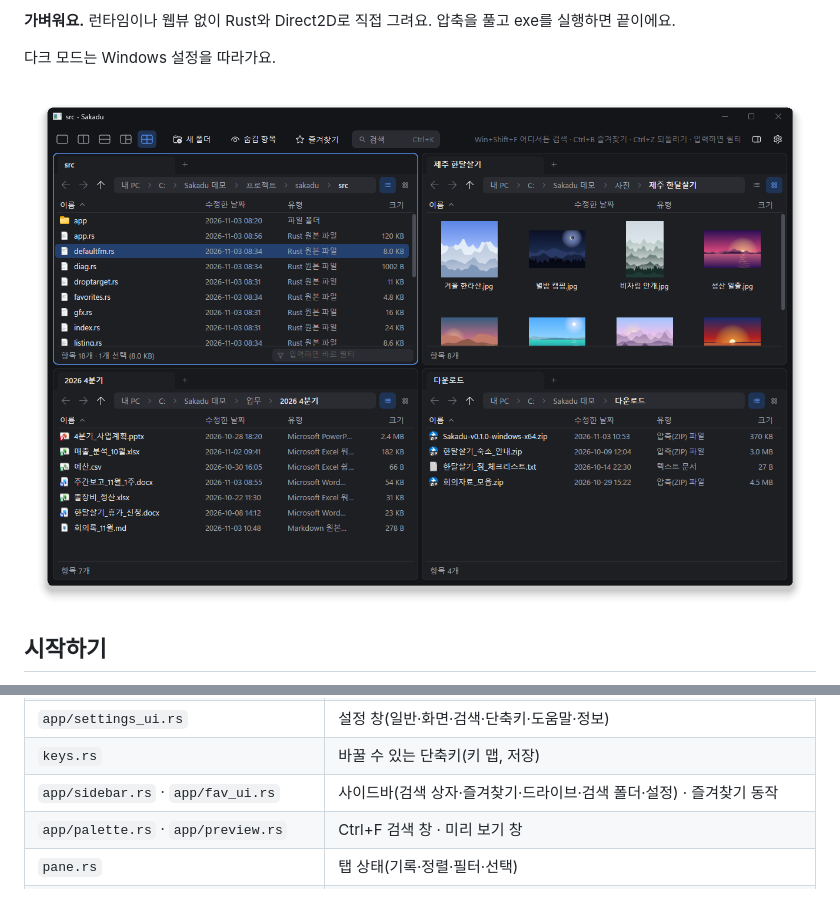
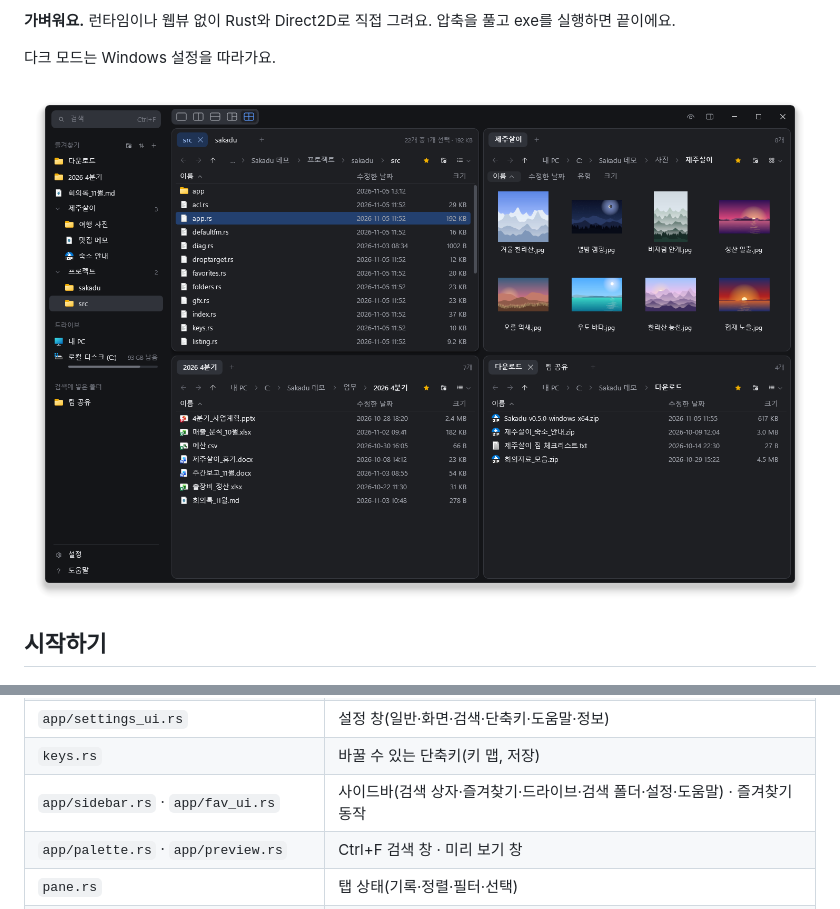
Before and after one commit to noddish/sakadu, a Markdown page: README.md, 2 parts joined by grey strips. GitHub-like rendering; pictures changed too: docs/screenshot-dark.png; folded sections open.

```diff
--- a/README.md
+++ b/README.md
@@ -221,7 +221,7 @@ cargo test
 | `app.rs` | 레이아웃, 입력, 그리기, 칸·탭 동작 |
 | `app/settings_ui.rs` | 설정 창(일반·화면·검색·단축키·도움말·정보) |
 | `keys.rs` | 바꿀 수 있는 단축키(키 맵, 저장) |
-| `app/sidebar.rs` · `app/fav_ui.rs` | 사이드바(검색 상자·즐겨찾기·드라이브·검색 폴더·설정) · 즐겨찾기 동작 |
+| `app/sidebar.rs` · `app/fav_ui.rs` | 사이드바(검색 상자·즐겨찾기·드라이브·검색 폴더·설정·도움말) · 즐겨찾기 동작 |
 | `app/palette.rs` · `app/preview.rs` | Ctrl+F 검색 창 · 미리 보기 창 |
 | `pane.rs` | 탭 상태(기록·정렬·필터·선택) |
 | `listing.rs` | 폴더 열거, 내 PC, 표시 형식 |
```
Also changed, not shown: other parts of README.md (+3 -3 lines), README.en.md (+4 -4 lines), docs/screenshot-main.png, docs/screenshot-search.png.
